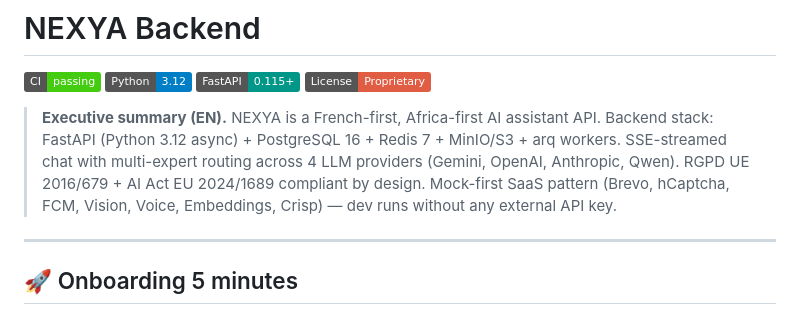
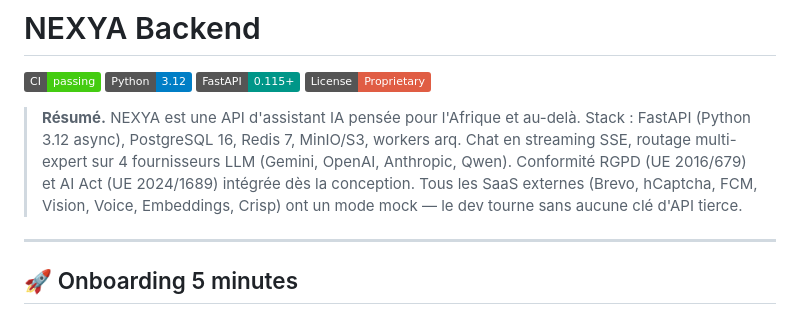
Before and after one commit to Nexya-AI/nexya-backend, a Markdown page: README.md, the part around the change. Drawn GitHub-style; badges without logos.

Commit message:
README — résumé en français, positionnement Afrique et au-delà

```diff
--- a/README.md
+++ b/README.md
@@ -5,13 +5,14 @@
 [![FastAPI](https://img.shields.io/badge/FastAPI-0.115+-009688)](pyproject.toml)
 [![License](https://img.shields.io/badge/License-Proprietary-red)](docs/compliance/dpa-template.md)
 
-> **Executive summary (EN).** NEXYA is a French-first, Africa-first AI
-> assistant API. Backend stack: FastAPI (Python 3.12 async) +
-> PostgreSQL 16 + Redis 7 + MinIO/S3 + arq workers. SSE-streamed chat
-> with multi-expert routing across 4 LLM providers (Gemini, OpenAI,
-> Anthropic, Qwen). RGPD UE 2016/679 + AI Act EU 2024/1689 compliant
-> by design. Mock-first SaaS pattern (Brevo, hCaptcha, FCM, Vision,
-> Voice, Embeddings, Crisp) — dev runs without any external API key.
+> **Résumé.** NEXYA est une API d'assistant IA pensée pour l'Afrique
+> et au-delà. Stack : FastAPI (Python 3.12 async), PostgreSQL 16,
+> Redis 7, MinIO/S3, workers arq. Chat en streaming SSE, routage
+> multi-expert sur 4 fournisseurs LLM (Gemini, OpenAI, Anthropic,
+> Qwen). Conformité RGPD (UE 2016/679) et AI Act (UE 2024/1689)
+> intégrée dès la conception. Tous les SaaS externes (Brevo, hCaptcha,
+> FCM, Vision, Voice, Embeddings, Crisp) ont un mode mock — le dev
+> tourne sans aucune clé d'API tierce.
 
 ---
 
```
